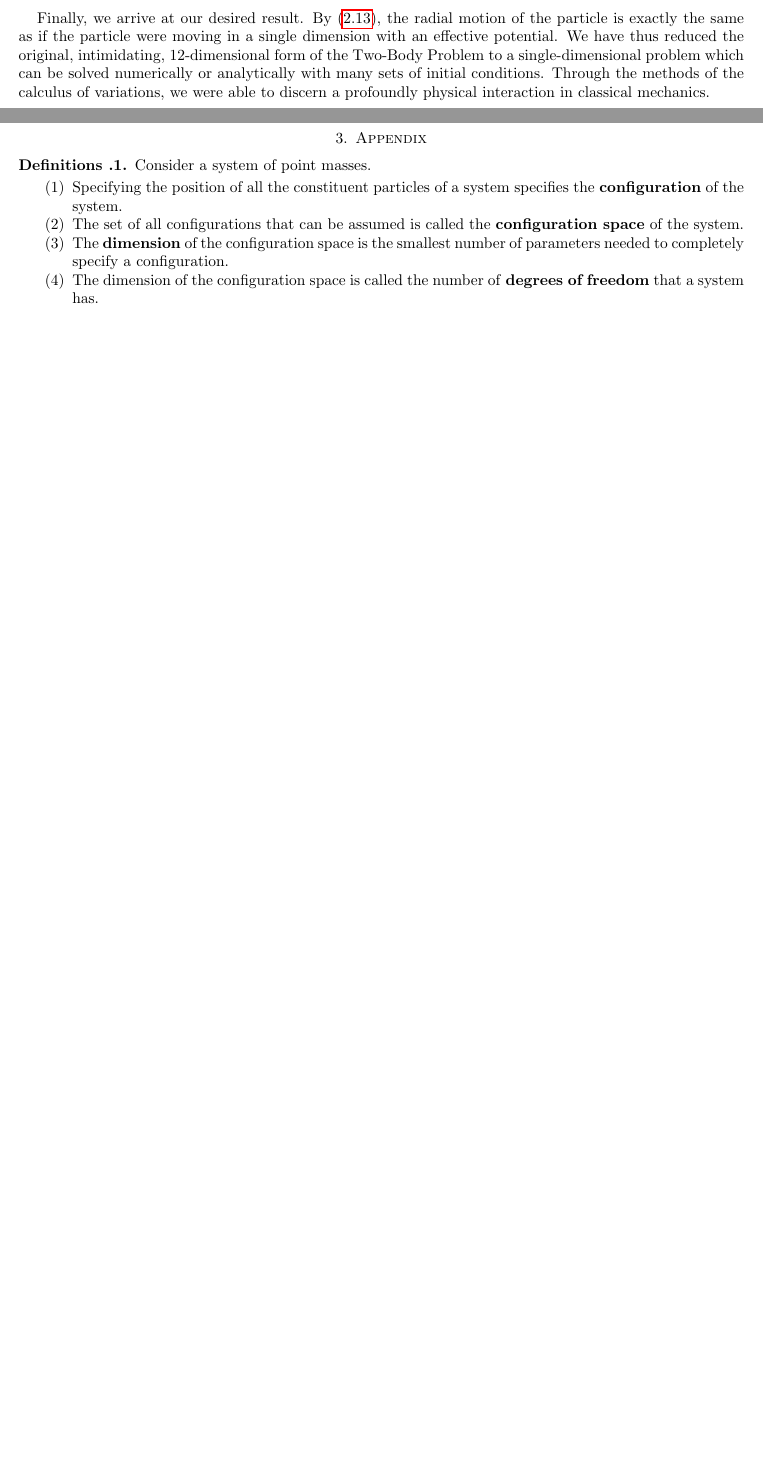
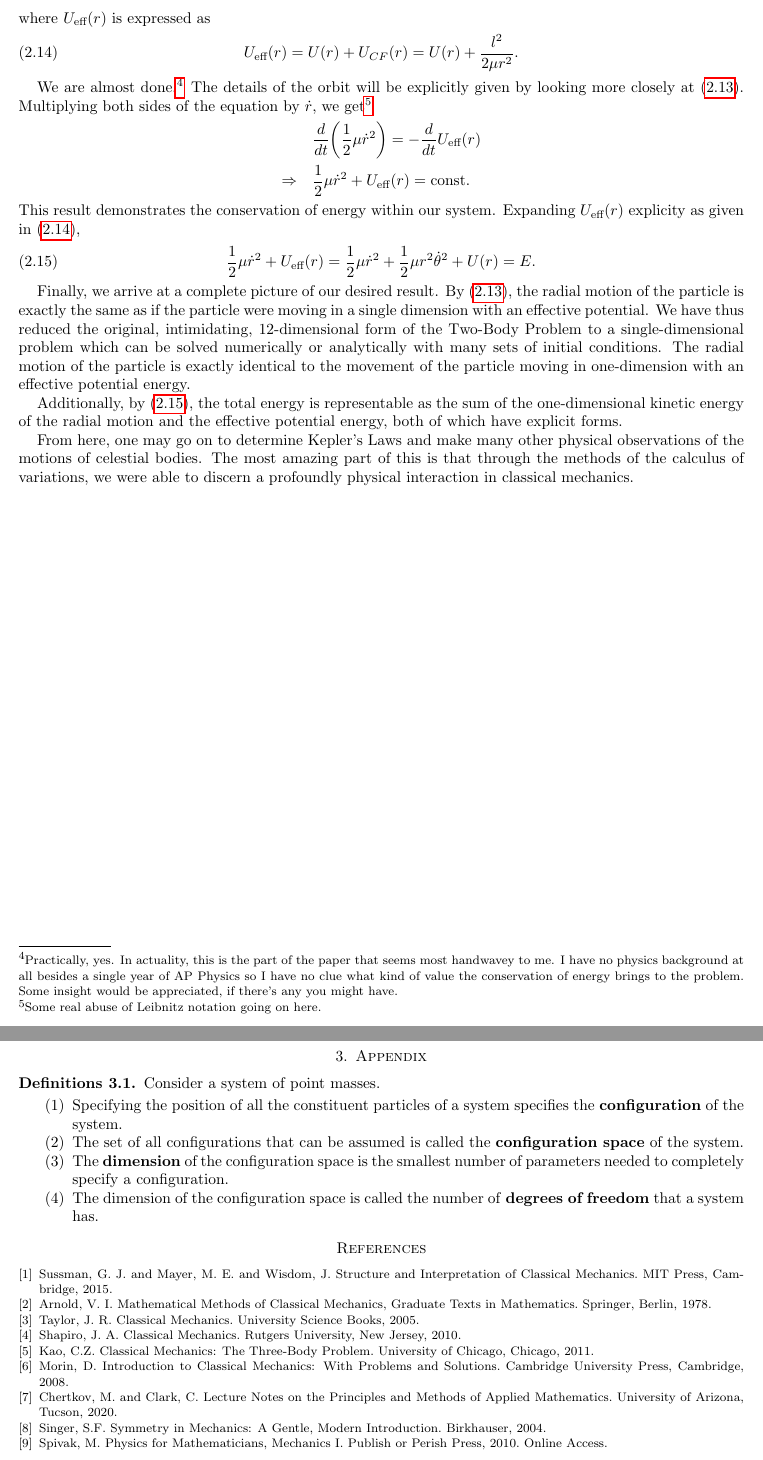
Before and after one commit to ericzyhan/Spring-24, a LaTeX paper (MA 562/Final/main.tex): two parts of pages 11 and 12 of 12, joined at a grey line, cut at the place of the change, the shorter picture padded with empty space. Compiled offline with pdfLaTeX.

Commit message:
final draft for revision

```diff
--- a/MA 562/Final/main.tex
+++ b/MA 562/Final/main.tex
@@ -565,15 +565,35 @@ This is particularly helpful, as we may now rewrite ($\ref{eq: Radial Eq}$) in t
   \label{eq:Final Result}
   \mu \ddot{r} = -\frac{d}{dr} U_{\text{eff}}(r).
 \end{align}
+where $U_{\text{eff}}(r)$ is expressed as
+\begin{align}
+  \label{eq: Effective Potential}
+  U_{\text{eff}}(r) = U(r) + U_{CF}(r) = U(r) + \frac{l^2}{2\mu r^2}.
+\end{align}
 
-Finally, we arrive at our desired result. By (\ref{eq:Final Result}), the radial motion of the particle is exactly the same as if the particle were moving in a single dimension with an effective potential. We have thus reduced the original, intimidating, 12-dimensional form of the Two-Body Problem to a single-dimensional problem which can be solved numerically or analytically with many sets of initial conditions. Through the methods of the calculus of variations, we were able to discern a profoundly physical interaction in classical mechanics.
+We are almost done.\footnote{Practically, yes. In actuality, this is the part of the paper that seems most handwavey to me. I have no physics background at all besides a single year of AP Physics so I have no clue what kind of value the conservation of energy brings to the problem. Some insight would be appreciated, if there's any you might have.} The details of the orbit will be explicitly given by looking more closely at (\ref{eq:Final Result}). Multiplying both sides of the equation by $\dot{r}$, we get\footnote{Some real abuse of Leibnitz notation going on here.}
+\begin{align*}
+  & \frac{d}{dt} \bigg(\frac{1}{2} \mu \dot{r}^2 \bigg) = -\frac{d}{dt} U_{\text{eff}}(r)\\
+  \Rightarrow \quad &  \frac{1}{2} \mu \dot{r}^2 + U_{\text{eff}}(r) = \text{const.}
+\end{align*}
+This result demonstrates the conservation of energy within our system. Expanding $U_{\text{eff}}(r) $ explicity as given in (\ref{eq: Effective Potential}),
+\begin{gather}
+    \label{eq:Energy Conservation}
+  \frac{1}{2} \mu \dot{r}^2 + U_{\text{eff}}(r) = \frac{1}{2}  \mu \dot{r}^2 + \frac{1}{2} \mu r^2 \dot{\theta} ^2 + U(r)
+  = E.
+\end{gather}
+
+Finally, we arrive at a complete picture of our desired result. By (\ref{eq:Final Result}), the radial motion of the particle is exactly the same as if the particle were moving in a single dimension with an effective potential. We have thus reduced the original, intimidating, 12-dimensional form of the Two-Body Problem to a single-dimensional problem which can be solved numerically or analytically with many sets of initial conditions. The radial motion of the particle is exactly identical to the movement of the particle moving in one-dimension with an effective potential energy.
+
+Additionally, by (\ref{eq:Energy Conservation}), the total energy is representable as the sum of the one-dimensional kinetic energy of the radial motion and the effective potential energy, both of which have explicit forms.
+
+From here, one may go on to determine Kepler's Laws and make many other physical observations of the motions of celestial bodies. The most amazing part of this is that through the methods of the calculus of variations, we were able to discern a profoundly physical interaction in classical mechanics.
 
 
 
 
 \newpage
 \section{Appendix}
-\appendix
 \begin{defns}
     \label{def: Configuration Space}
   Consider a system of point masses.
@@ -584,4 +604,26 @@ Finally, we arrive at our desired result. By (\ref{eq:Final Result}), the radial
     \item The dimension of the configuration space is called the number of \textbf{degrees of freedom} that a system has.
   \end{enumerate}
 \end{defns}
+
+\begin{thebibliography}{9}
+\bibitem{1} \label{b1}
+        Sussman, G. J. and Mayer, M. E. and Wisdom, J. Structure and Interpretation of Classical Mechanics. MIT Press, Cambridge, 2015.
+\bibitem{2} \label{b2}
+        Arnold, V. I. Mathematical Methods of Classical Mechanics, Graduate Texts in Mathematics. Springer, Berlin, 1978.
+\bibitem{3} \label{b2}
+        Taylor, J. R. Classical Mechanics. University Science Books, 2005.
+\bibitem{4} \label{bh}
+        Shapiro, J. A. Classical Mechanics. Rutgers University, New Jersey, 2010.
+\bibitem{5} \label{b3}
+        Kao, C.Z. Classical Mechanics: The Three-Body Problem. University of Chicago, Chicago, 2011.
+\bibitem{6} \label{b4}
+        Morin, D. Introduction to Classical Mechanics: With Problems and Solutions. Cambridge University Press, Cambridge, 2008.
+\bibitem{7} \label{b5}
+        Chertkov, M. and Clark, C. Lecture Notes on the Principles and Methods of Applied Mathematics. University of Arizona, Tucson, 2020.
+\bibitem{8} \label{b5}
+        Singer, S.F. Symmetry in Mechanics: A Gentle, Modern Introduction. Birkhauser, 2004.
+\bibitem{9}
+        Spivak, M. Physics for Mathematicians, Mechanics I. Publish or Perish Press, 2010. Online Access.
+\end{thebibliography}
+
 \end{document}
```
Also changed, not shown: MA 562/Final/main.pdf, MA 562/Final/main.tex (4 more changed lines), 6 other files.
